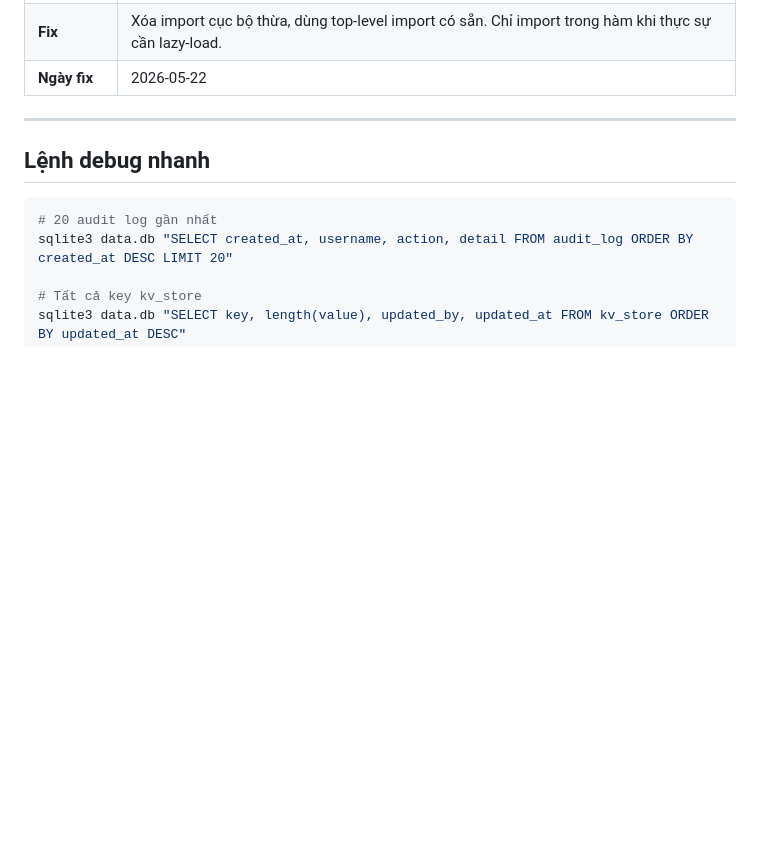
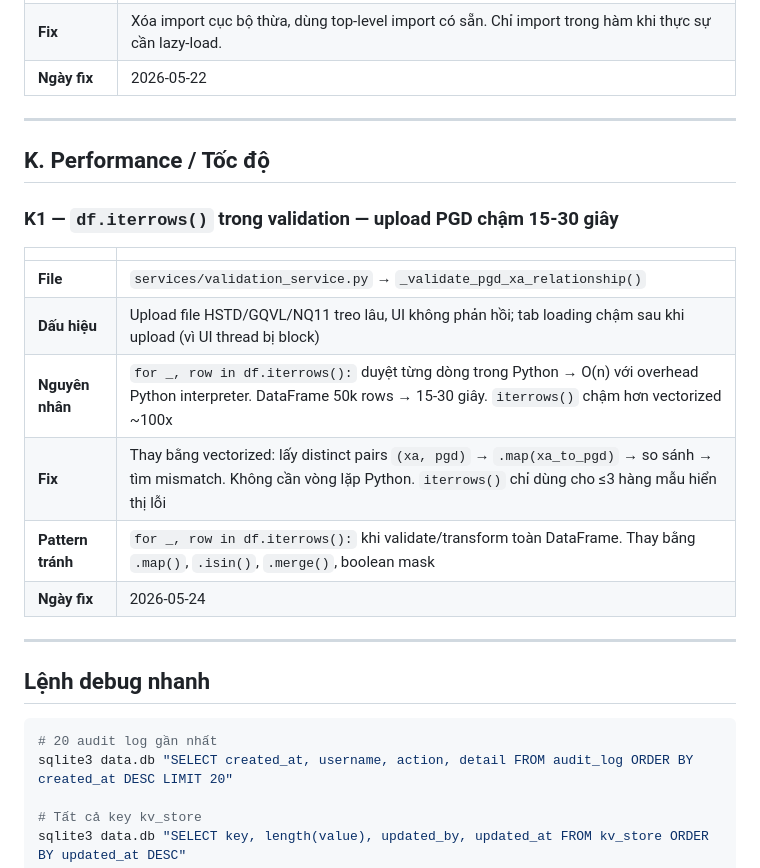
Before and after one commit to xuantruongvbsp/VBSP-SCM, a Markdown page: BUGMAP.md, the part around the change. Drawn GitHub-style; blank space fills up the shorter version.

````diff
--- a/BUGMAP.md
+++ b/BUGMAP.md
@@ -605,6 +605,20 @@ def _duong_dan_pgd(ten_pgd: str, loai: str) -> str:
 
 ---
 
+## K. Performance / Tốc độ
+
+### K1 — `df.iterrows()` trong validation — upload PGD chậm 15-30 giây
+| | |
+|---|---|
+| **File** | `services/validation_service.py` → `_validate_pgd_xa_relationship()` |
+| **Dấu hiệu** | Upload file HSTD/GQVL/NQ11 treo lâu, UI không phản hồi; tab loading chậm sau khi upload (vì UI thread bị block) |
+| **Nguyên nhân** | `for _, row in df.iterrows():` duyệt từng dòng trong Python → O(n) với overhead Python interpreter. DataFrame 50k rows → 15-30 giây. `iterrows()` chậm hơn vectorized ~100x |
+| **Fix** | Thay bằng vectorized: lấy distinct pairs `(xa, pgd)` → `.map(xa_to_pgd)` → so sánh → tìm mismatch. Không cần vòng lặp Python. `iterrows()` chỉ dùng cho ≤3 hàng mẫu hiển thị lỗi |
+| **Pattern tránh** | `for _, row in df.iterrows():` khi validate/transform toàn DataFrame. Thay bằng `.map()`, `.isin()`, `.merge()`, boolean mask |
+| **Ngày fix** | 2026-05-24 |
+
+---
+
 ## Lệnh debug nhanh
 
 ```bash
````
